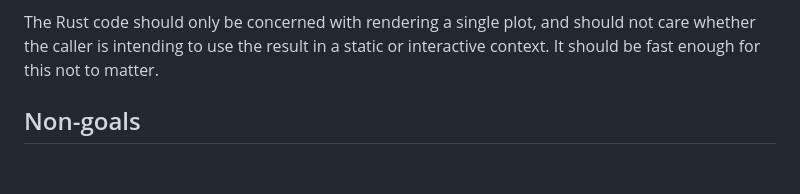
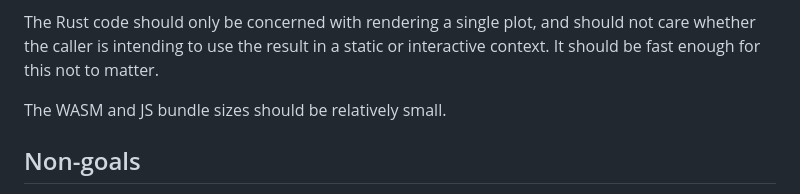
Before and after one commit to keller-mark/pluot, a Markdown page: README.md, the part around the change. GitHub-like rendering; blank space fills up the shorter version.

```diff
--- a/README.md
+++ b/README.md
@@ -31,6 +31,8 @@ For example, given a viewState, the Rust code may load certain chunks of data. G
 
 The Rust code should only be concerned with rendering a single plot, and should not care whether the caller is intending to use the result in a static or interactive context.
 It should be fast enough for this not to matter.
+
+The WASM and JS bundle sizes should be relatively small.
 
 ## Non-goals
 
```
